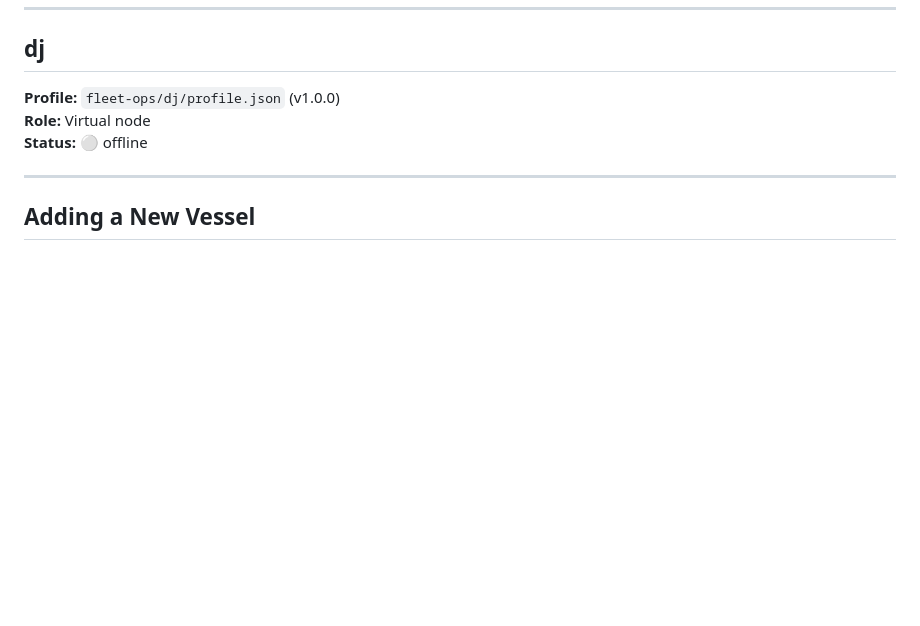
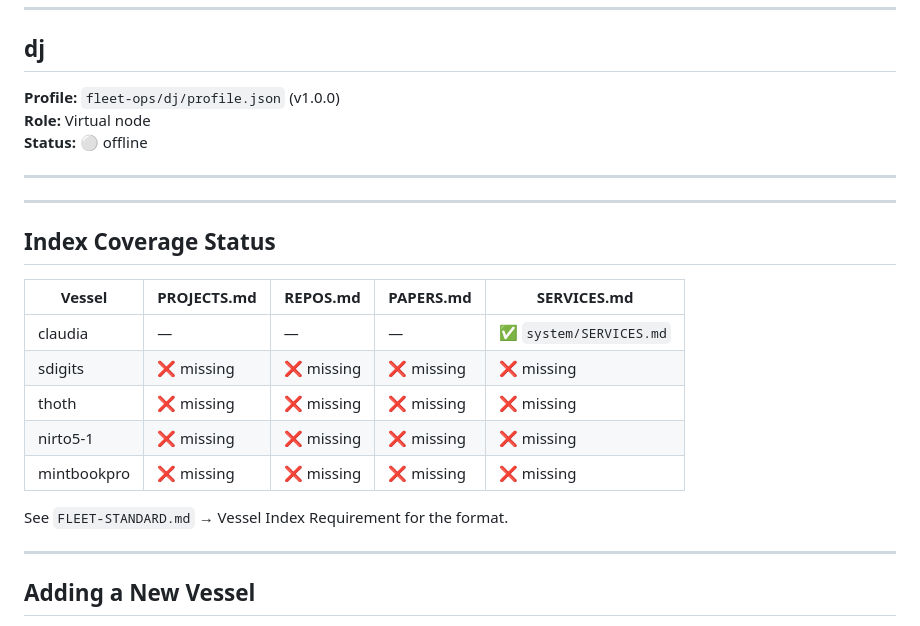
Before and after one commit to SteveDigital-Dev/The-Nexus, a Markdown page: indexes/VESSELS.md, the part around the change. Rendered like a GitHub page; blank space fills up the shorter version.

```diff
--- a/indexes/VESSELS.md
+++ b/indexes/VESSELS.md
@@ -97,6 +97,22 @@
 
 ---
 
+---
+
+## Index Coverage Status
+
+| Vessel | PROJECTS.md | REPOS.md | PAPERS.md | SERVICES.md |
+|--------|------------|---------|----------|------------|
+| claudia | — | — | — | ✅ `system/SERVICES.md` |
+| sdigits | ❌ missing | ❌ missing | ❌ missing | ❌ missing |
+| thoth | ❌ missing | ❌ missing | ❌ missing | ❌ missing |
+| nirto5-1 | ❌ missing | ❌ missing | ❌ missing | ❌ missing |
+| mintbookpro | ❌ missing | ❌ missing | ❌ missing | ❌ missing |
+
+See `FLEET-STANDARD.md` → Vessel Index Requirement for the format.
+
+---
+
 ## Adding a New Vessel
 
 1. Create `fleet-ops/<vessel>/profile.json` from `fleet-ops/profile-schema.json`
```
Also changed, not shown: FLEET-STANDARD.md (+56 -1 lines).
